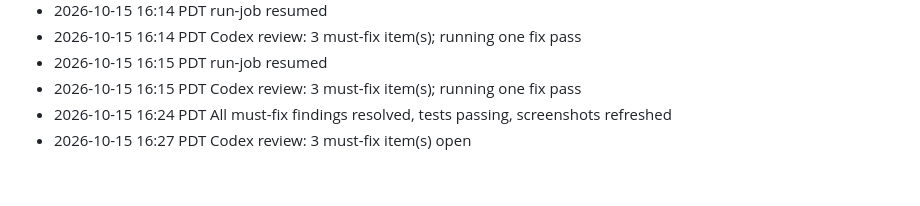
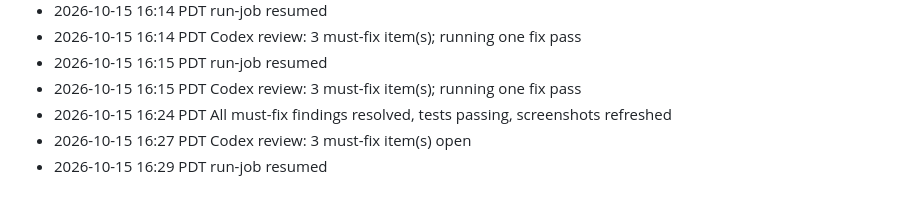
Before and after one commit to anilkumarnandamuri/good-news-daily, a Markdown page: tasks/GV-2.md, the part around the change. Drawn GitHub-style.

```diff
--- a/tasks/GV-2.md
+++ b/tasks/GV-2.md
@@ -59,3 +59,4 @@ Resolved in `styles.css` and `reader.js`. The `.r-listen.on` pulse animation use
 - 2026-10-15 16:15 PDT Codex review: 3 must-fix item(s); running one fix pass
 - 2026-10-15 16:24 PDT All must-fix findings resolved, tests passing, screenshots refreshed
 - 2026-10-15 16:27 PDT Codex review: 3 must-fix item(s) open
+- 2026-10-15 16:29 PDT run-job resumed
```
Also changed, not shown: HANDOFF.md (+2 -2 lines).
